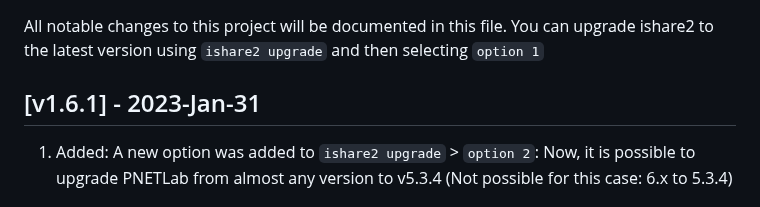
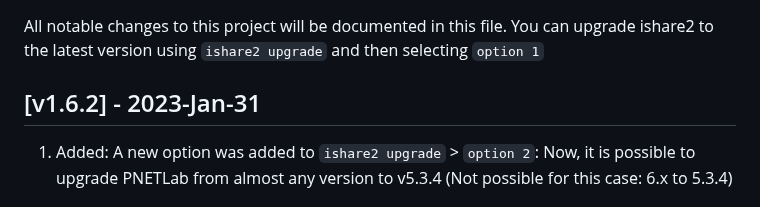
Before and after one commit to pnetlabrepo/ishare2, a Markdown page: CHANGELOG.md, the part around the change. GitHub-like rendering.

```diff
--- a/CHANGELOG.md
+++ b/CHANGELOG.md
@@ -1,7 +1,7 @@
 # Changelog for ishare2
 All notable changes to this project will be documented in this file. You can upgrade ishare2 to the latest version using `ishare2 upgrade` and then selecting `option 1`
 
-## [v1.6.1] - 2023-Jan-31
+## [v1.6.2] - 2023-Jan-31
 1) Added: A new option was added to `ishare2 upgrade` > `option 2`: Now, it is possible to upgrade PNETLab from almost any version to v5.3.4 (Not possible for this case: 6.x to 5.3.4)
 
 ## [v1.6.1] - 2023-Jan-30
```
